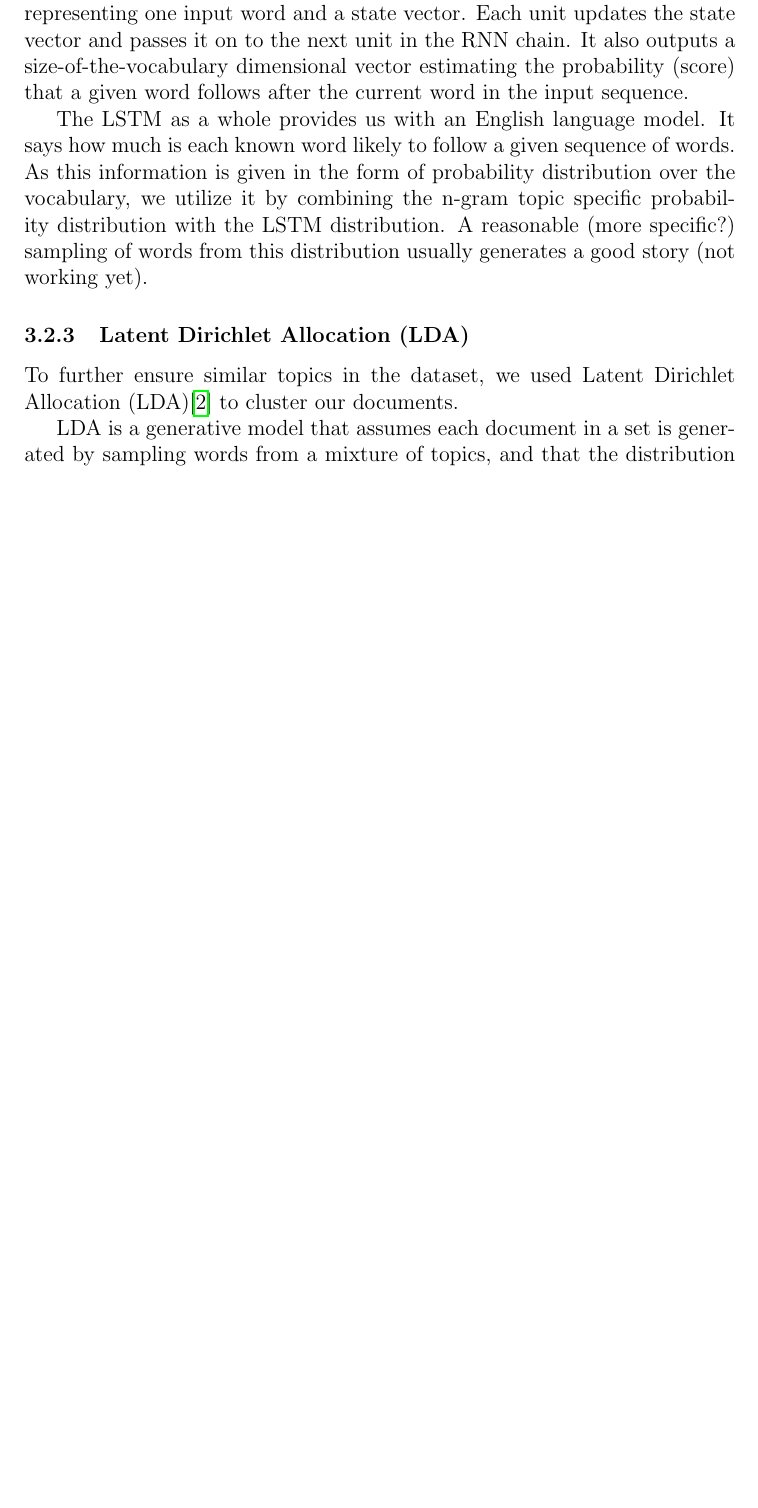
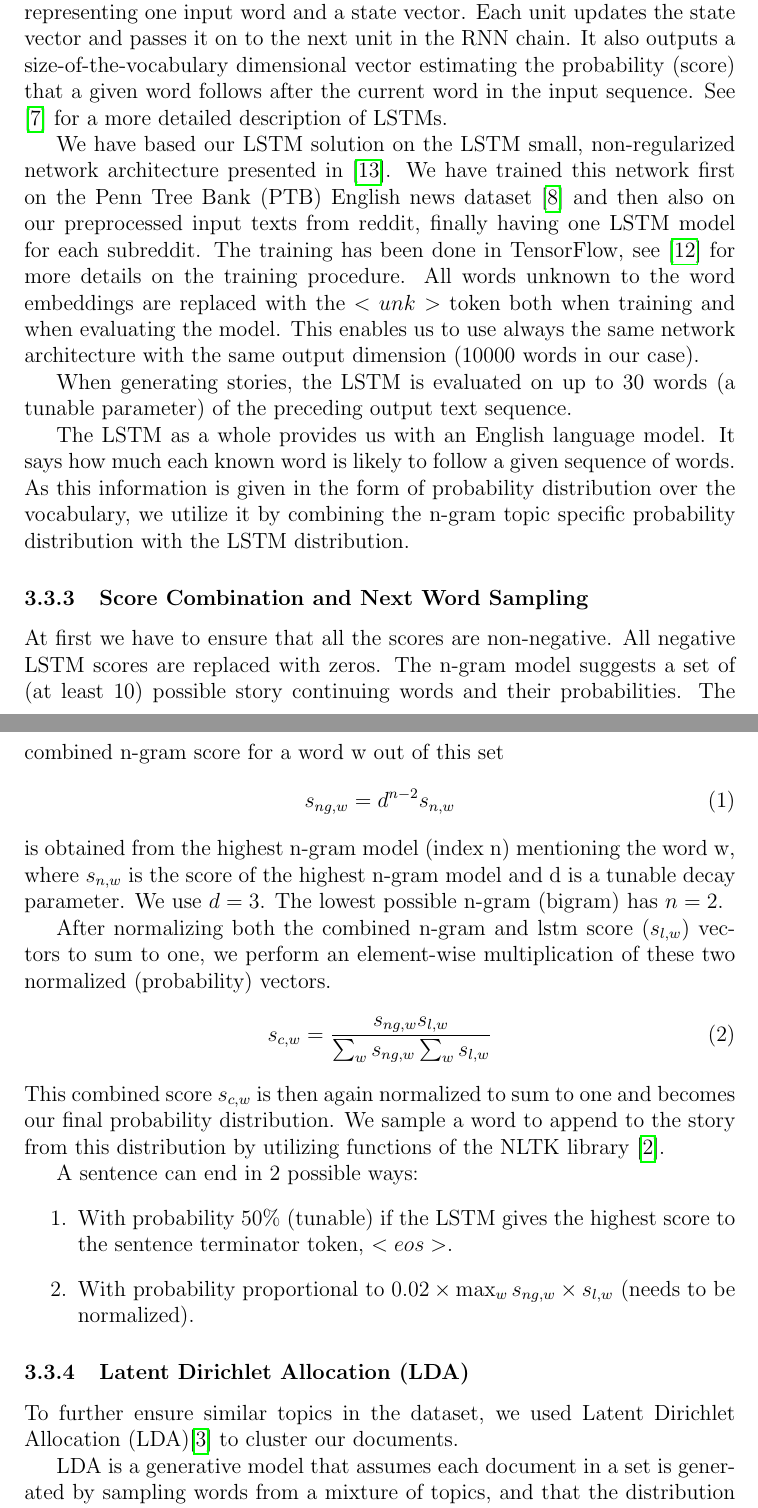
Before and after one commit to powion/storybot, a LaTeX paper (report/report.tex): part of page 7 of 10 before the commit and two parts of pages 7 and 8 of 11 after it, the two joined at a grey line, cut so that both start at the same text, the shorter picture padded with empty space. Compiled offline with pdfLaTeX.

Commit message:
Report - lstm in more detail, score combination.

```diff
--- a/report/report.tex
+++ b/report/report.tex
@@ -115,9 +120,34 @@ An n-gram language model provides a probability distribution of words that can f
 \end{itemize}
 
 \subsubsection{Long Short Term Memory (LSTM)}
-LSTM, long short term memory is a combination of an RNN (recurrent neural network) and word embeddings. Word embeddings map a known vocabulary word to a real vector of a preset constant dimension. These word vectors then serve as inputs for the RNN. The RNN and word embeddings are trained on a long text to predict the next word following a sequence of words. Recurrent means the RNN consists of many identical units linked together in a chain structure. The number of units in the chain is equal to the number of words in the input sequence. Each unit takes in one vector representing one input word and a state vector. Each unit updates the state vector and passes it on to the next unit in the RNN chain. It also outputs a size-of-the-vocabulary dimensional vector estimating the probability (score) that a given word follows after the current word in the input sequence.
 
-The LSTM as a whole provides us with an English language model. It says how much is each known word likely to follow a given sequence of words. As this information is given in the form of probability distribution over the vocabulary, we utilize it by combining the n-gram topic specific probability distribution with the LSTM distribution. A reasonable (more specific?) sampling of words from this distribution usually generates a good story (not working yet).
+LSTM, long short term memory is a combination of an RNN (recurrent neural network) and word embeddings. Word embeddings map a known vocabulary word to a real vector of a preset constant dimension. These word vectors then serve as inputs for the RNN. The RNN and word embeddings are trained on a long text to predict the next word following a sequence of words. Recurrent means the RNN consists of many identical units linked together in a chain structure. The number of units in the chain is equal to the number of words in the input sequence. Each unit takes in one vector representing one input word and a state vector. Each unit updates the state vector and passes it on to the next unit in the RNN chain. It also outputs a size-of-the-vocabulary dimensional vector estimating the probability (score) that a given word follows after the current word in the input sequence. See \cite{LSTM} for a more detailed description of LSTMs.
+
+We have based our LSTM solution on the LSTM small, non-regularized network architecture presented in \cite{Zaremba14}. We have trained this network first on the Penn Tree Bank (PTB) English news dataset \cite{PTB} and then also on our preprocessed input texts from reddit, finally having one LSTM model for each subreddit. The training has been done in TensorFlow, see \cite{TensorFlow} for more details on the training procedure. All words unknown to the word embeddings are replaced with the $<unk>$ token both when training and when evaluating the model. This enables us to use always the same network architecture with the same output dimension (10000 words in our case).
+
+When generating stories, the LSTM is evaluated on up to 30 words (a tunable parameter) of the preceding output text sequence.
+
+The LSTM as a whole provides us with an English language model. It says how much each known word is likely to follow a given sequence of words. As this information is given in the form of probability distribution over the vocabulary, we utilize it by combining the n-gram topic specific probability distribution with the LSTM distribution.
+
+\subsubsection{Score Combination and Next Word Sampling}
+At first we have to ensure that all the scores are non-negative. All negative LSTM scores are replaced with zeros. The n-gram model suggests a set of (at least 10) possible story continuing words and their probabilities. The combined n-gram score for a word w out of this set
+\begin{equation}
+s_{ng,w}= d^{n-2} s_{n,w}
+\end{equation}
+is obtained from the highest n-gram model (index n) mentioning the word w, where $s_{n,w}$ is the score of the highest n-gram model and d is a tunable decay parameter. We use $d=3$. The lowest possible n-gram (bigram) has $n=2$.
+
+After normalizing both the combined n-gram and lstm score ($s_{l,w}$) vectors to sum to one, we perform an element-wise multiplication of these two normalized (probability) vectors.
+\begin{equation}
+s_{c,w}= \frac{s_{ng,w} s_{l,w}}{\sum_w{s_{ng,w}} \sum_w{s_{l,w}}}
+\end{equation}
+This combined score $s_{c,w}$ is then again normalized to sum to one and becomes our final probability distribution. We sample a word to append to the story from this distribution by utilizing functions of the NLTK library \cite{NLTK}.
+
+A sentence can end in 2 possible ways:
+\begin{enumerate}
+\item With probability 50\% (tunable) if the LSTM gives the highest score to the sentence terminator token, $<eos>$.
+\item With probability proportional to $0.02 \times \max_w{s_{ng,w}} \times s_{l,w}$ (needs to be normalized).
+\end{enumerate}
+
 
 \subsubsection{Latent Dirichlet Allocation (LDA)}
 To further ensure similar topics in the dataset, we used Latent Dirichlet Allocation (LDA)\cite{blei2003latent} to cluster our documents.
```
Also changed, not shown: report/refs.bib (+39 -0 lines), report/report.tex (5 more changed lines).
